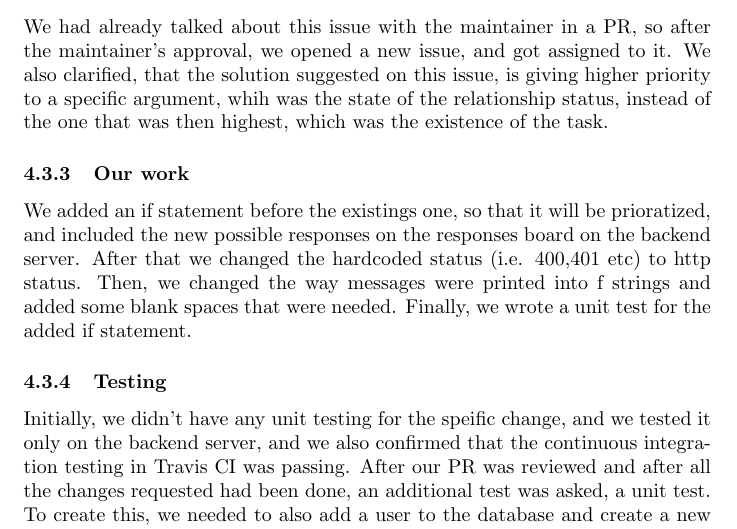
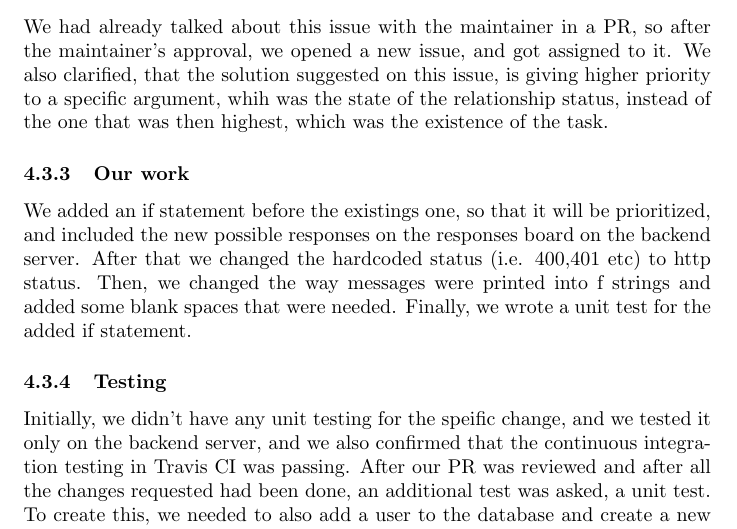
Before and after one commit to EfthymiaKostaki/MentorshipBackendOpenSourceContribution, a LaTeX paper (finalReport.tex): part of page 19 of 45, cut so that both start at the same text. Compiled offline with pdfLaTeX.

Commit message:
Fix typos

```diff
--- a/finalReport.tex
+++ b/finalReport.tex
@@ -245,7 +245,7 @@ We had already talked about this issue with the maintainer in a PR, so after the
 
 \subsubsection{Our work}
 
-We added an if statement before the existings one, so that it will be prioratized, and included the new possible responses on the responses board on the backend server. After that we changed the hardcoded status (i.e. 400,401 etc) to http status. Then, we changed the way messages were printed into f strings and added some blank spaces that were needed. Finally, we wrote a unit test for the added if statement.
+We added an if statement before the existings one, so that it will be prioritized, and included the new possible responses on the responses board on the backend server. After that we changed the hardcoded status (i.e. 400,401 etc) to http status. Then, we changed the way messages were printed into f strings and added some blank spaces that were needed. Finally, we wrote a unit test for the added if statement.
 
 \subsubsection{Testing}
 Initially, we didn't have any unit testing for the speific change, and we tested it only on the backend server, and we also confirmed that the continuous integration testing in Travis CI was passing.
```
